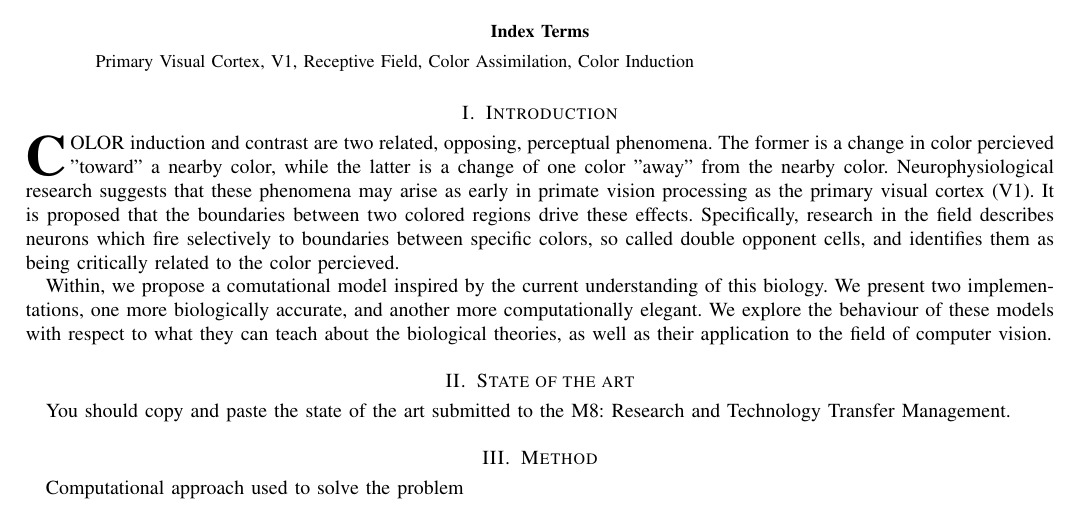
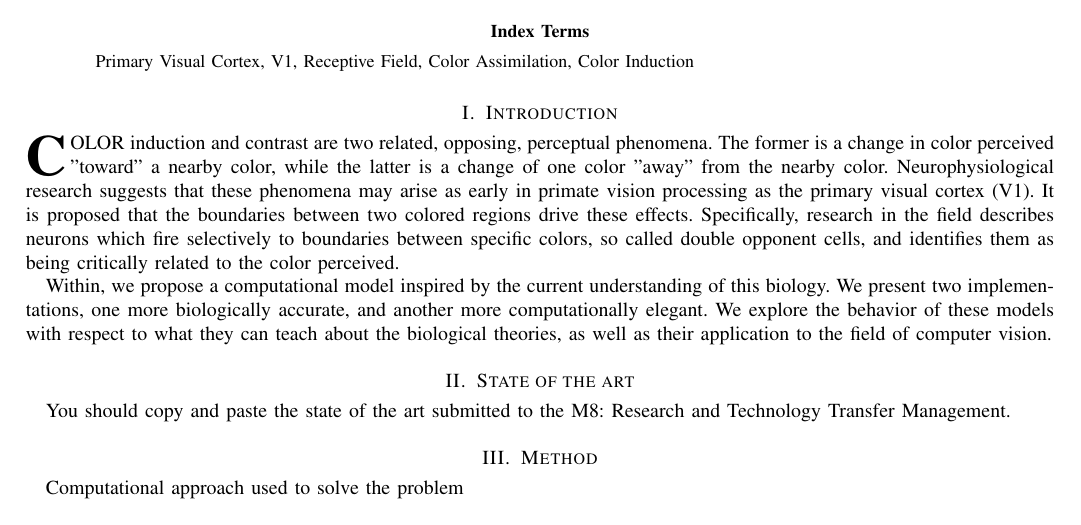
Before and after one commit to connollyst/color-induction-thesis, a LaTeX thesis (MasterThesis.tex): part of the page, cut so that both start at the same text. Compiled offline with pdfLaTeX.

Commit message:
Spelling corrections

```diff
--- a/MasterThesis.tex
+++ b/MasterThesis.tex
@@ -466,10 +466,9 @@ Primary Visual Cortex, V1, Receptive Field, Color Assimilation, Color Induction
 
 \section{Introduction}
 
-\IEEEPARstart{C}{olor} induction and contrast are two related, opposing, perceptual phenomena. The former is a change in color percieved "toward" a nearby color, while the latter is a change of one color "away" from the nearby color. Neurophysiological research suggests that these phenomena may arise as early in primate vision processing as the primary visual cortex (V1). It is proposed that the boundaries between two colored regions drive these effects. Specifically, research in the field describes neurons which fire selectively to boundaries between specific colors, so called double opponent cells, and identifies them as being critically related to the color percieved.
+\IEEEPARstart{C}{olor} induction and contrast are two related, opposing, perceptual phenomena. The former is a change in color perceived "toward" a nearby color, while the latter is a change of one color "away" from the nearby color. Neurophysiological research suggests that these phenomena may arise as early in primate vision processing as the primary visual cortex (V1). It is proposed that the boundaries between two colored regions drive these effects. Specifically, research in the field describes neurons which fire selectively to boundaries between specific colors, so called double opponent cells, and identifies them as being critically related to the color perceived.
 
-Within, we propose a comutational model inspired by the current understanding of this biology. We present two implementations, one more biologically accurate, and another more computationally elegant. We explore the behaviour of these models with respect to what they can teach about the biological theories, as well as their application to the field of computer vision.
-
+Within, we propose a computational model inspired by the current understanding of this biology. We present two implementations, one more biologically accurate, and another more computationally elegant. We explore the behavior of these models with respect to what they can teach about the biological theories, as well as their application to the field of computer vision.
 
 \section{State of the art}
 You should copy and paste the state of the art submitted to the M8: Research and Technology Transfer Management.
```
